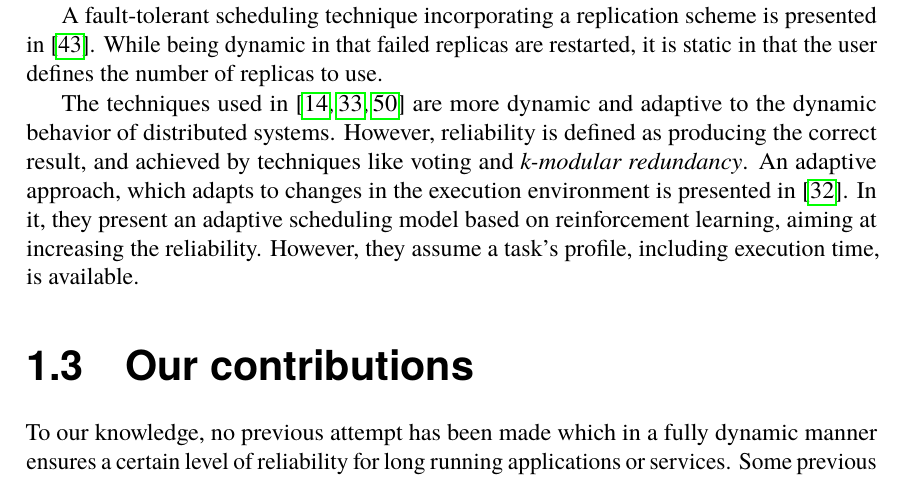
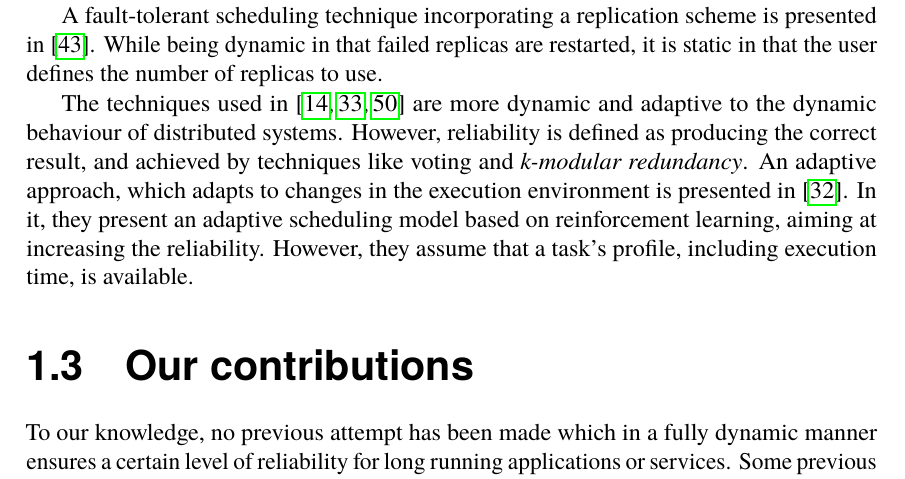
Before and after one commit to PStahl/master_thesis, a LaTeX thesis (report.tex): part of page 11 of 77, cut so that both start at the same text. Compiled offline with pdfLaTeX.

Commit message:
Small updates intro,related

```diff
--- a/report.tex
+++ b/report.tex
@@ -121,10 +120,7 @@ A dynamic and adaptive algorithm, which dynamically varies the number of replica
 
 A fault-tolerant scheduling technique incorporating a replication scheme is presented in~\cite{faultTolerantSchedPolicy}. While being dynamic in that failed replicas are restarted, it is static in that the user defines the number of replicas to use.
 
-The techniques used in~\cite{selfAdaptRel, dynAdaptRepl, relModelWebServices} are more dynamic and adaptive to the dynamic behavior of distributed systems. However, reliability is defined as producing the correct result, and achieved by techniques like voting and \emph{k-modular redundancy}.
-%TODO (above sentence) However?
-An adaptive approach, which adapts to changes in the execution environment is presented in~\cite{imprRelAdaptRL}. In it, they present an adaptive scheduling model based on reinforcement learning, aiming at increasing the reliability. However, they assume a task's profile, including execution time, is available.
-
+The techniques used in~\cite{selfAdaptRel, dynAdaptRepl, relModelWebServices} are more dynamic and adaptive to the dynamic behaviour of distributed systems. However, reliability is defined as producing the correct result, and achieved by techniques like voting and \emph{k-modular redundancy}. An adaptive approach, which adapts to changes in the execution environment is presented in~\cite{imprRelAdaptRL}. In it, they present an adaptive scheduling model based on reinforcement learning, aiming at increasing the reliability. However, they assume that a task's profile, including execution time, is available.
 
 \section{Our contributions} \label{sec:introduction_contributions}
 To our knowledge, no previous attempt has been made which in a fully dynamic manner ensures a certain level of reliability for long running applications or services. Some previous work dynamically calculates the number of replicas, but are static in that failed replicas are not restarted, while others use a static number of replicas, and dynamically restart failed ones.
```
Also changed, not shown: report.tex (3 more changed lines).
